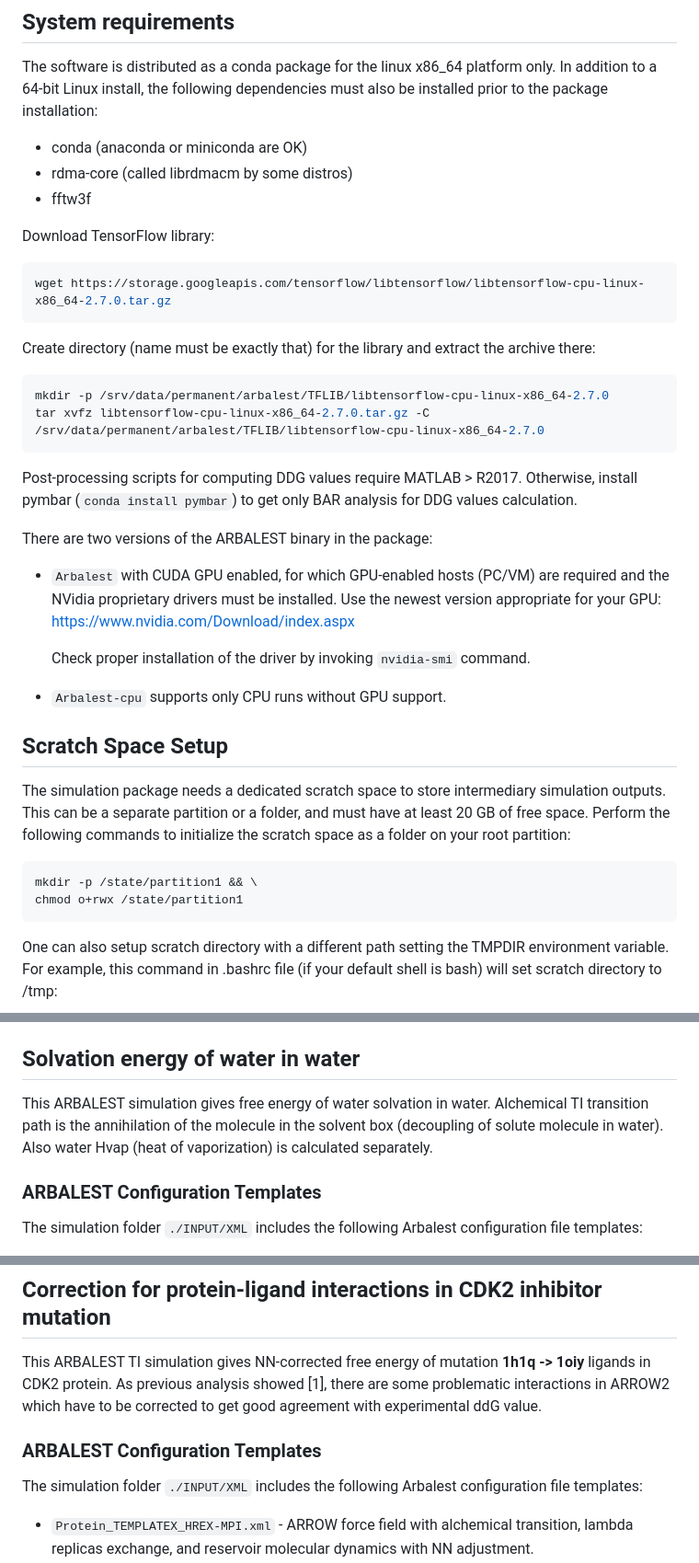
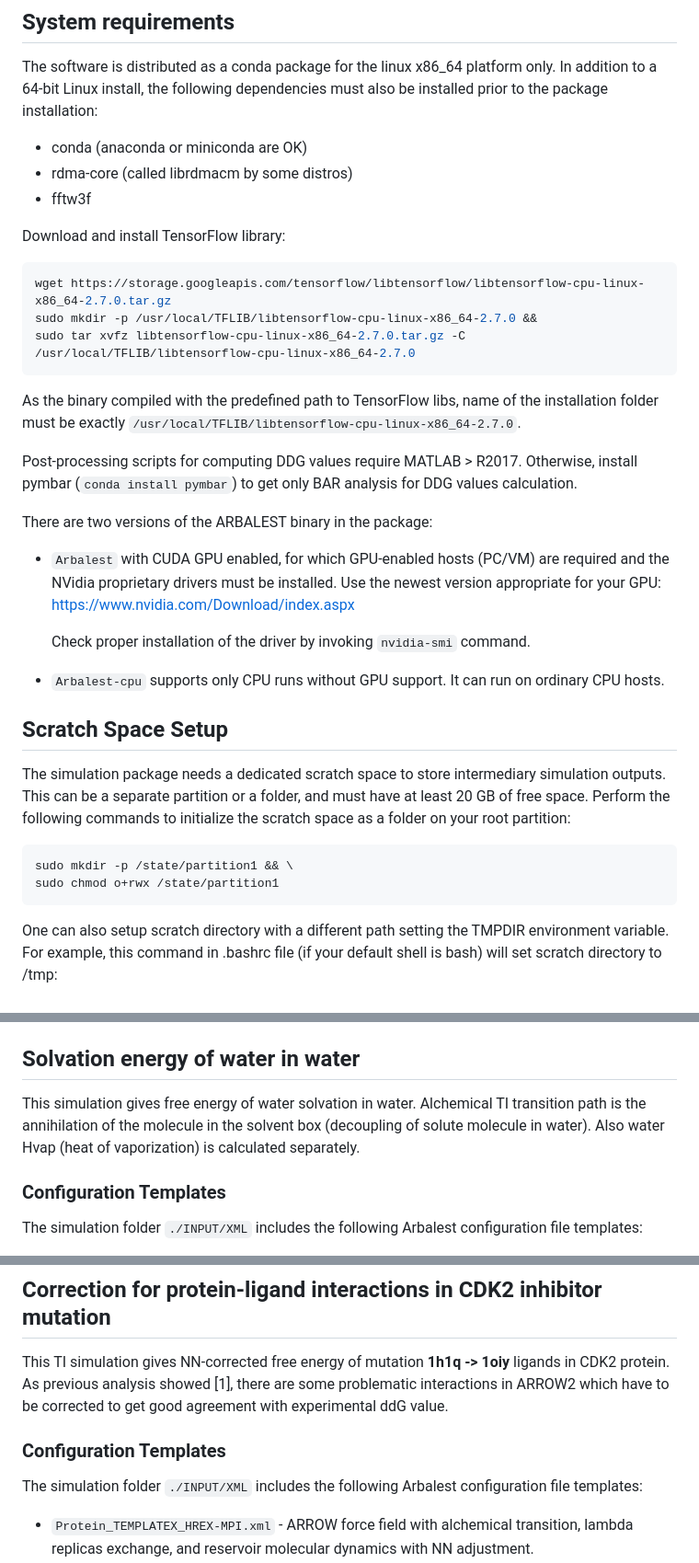
Before and after one commit to freecurve/Freecurve_labs_arrow-nn_suite, a Markdown page: README.md, 3 parts joined by grey strips. Shown at 92% size. Rendered like a GitHub page.

Commit message:
clean description

````diff
--- a/README.md
+++ b/README.md
@@ -16,18 +16,16 @@ dependencies must also be installed prior to the package installation:
 * rdma-core (called librdmacm by some distros)
 * fftw3f
 
-Download TensorFlow library:
+Download and install TensorFlow library:
 
 ```bash
 wget https://storage.googleapis.com/tensorflow/libtensorflow/libtensorflow-cpu-linux-x86_64-2.7.0.tar.gz
+sudo mkdir -p /usr/local/TFLIB/libtensorflow-cpu-linux-x86_64-2.7.0 &&
+sudo tar xvfz libtensorflow-cpu-linux-x86_64-2.7.0.tar.gz -C /usr/local/TFLIB/libtensorflow-cpu-linux-x86_64-2.7.0
 ```
 
-Create directory (name must be exactly that) for the library and extract the archive there:
-
-```bash
-mkdir -p /srv/data/permanent/arbalest/TFLIB/libtensorflow-cpu-linux-x86_64-2.7.0
-tar xvfz libtensorflow-cpu-linux-x86_64-2.7.0.tar.gz -C /srv/data/permanent/arbalest/TFLIB/libtensorflow-cpu-linux-x86_64-2.7.0
-```
+As the binary compiled with the predefined path to TensorFlow libs, name of the installation folder must be
+exactly `/usr/local/TFLIB/libtensorflow-cpu-linux-x86_64-2.7.0`.
 
 Post-processing scripts for computing DDG values require MATLAB > R2017. Otherwise, install pymbar (`conda install pymbar`) to get only BAR analysis for DDG values calculation.
 
@@ -38,7 +36,7 @@ There are two versions of the ARBALEST binary in the package:
 
     Check proper installation of the driver by invoking `nvidia-smi` command.
 
-* `Arbalest-cpu` supports only CPU runs without GPU support.
+* `Arbalest-cpu` supports only CPU runs without GPU support. It can run on ordinary CPU hosts.
 
 ## Scratch Space Setup
 
@@ -49,8 +47,8 @@ commands to initialize the scratch space as a folder on your root
 partition:
 
 ```bash
-mkdir -p /state/partition1 && \
-chmod o+rwx /state/partition1
+sudo mkdir -p /state/partition1 && \
+sudo chmod o+rwx /state/partition1
 ```
 
 One can also setup scratch directory with a different path setting the TMPDIR environment variable.
@@ -191,10 +189,10 @@ For long trajectory analysis, run `./analyze_ti_ions_long.sh`. Results will be a
 
 ## Solvation energy of water in water
 
-This ARBALEST simulation gives free energy of water solvation in water. Alchemical TI transition path is the annihilation of the molecule in the solvent box (decoupling of solute molecule in water).
+This simulation gives free energy of water solvation in water. Alchemical TI transition path is the annihilation of the molecule in the solvent box (decoupling of solute molecule in water).
 Also water Hvap (heat of vaporization) is calculated separately.
 
-### ARBALEST Configuration Templates
+### Configuration Templates
 
 The simulation folder `./INPUT/XML` includes the following Arbalest configuration file templates:
 
@@ -302,9 +300,9 @@ Get Hvap energy from MD and PIMD trajectory by executing `./calc_hvap.sh` and `.
 
 ## Correction for protein-ligand interactions in CDK2 inhibitor mutation
 
-This ARBALEST TI simulation gives NN-corrected free energy of mutation **1h1q -> 1oiy** ligands in CDK2 protein. As previous analysis showed [1], there are some problematic interactions in ARROW2 which have to be corrected to get good agreement with experimental ddG value.
+This TI simulation gives NN-corrected free energy of mutation **1h1q -> 1oiy** ligands in CDK2 protein. As previous analysis showed [1], there are some problematic interactions in ARROW2 which have to be corrected to get good agreement with experimental ddG value.
 
-### ARBALEST Configuration Templates
+### Configuration Templates
 
 The simulation folder `./INPUT/XML` includes the following Arbalest configuration file templates:
 
````
Also changed, not shown: other parts of README.md (+2 -2 lines).
